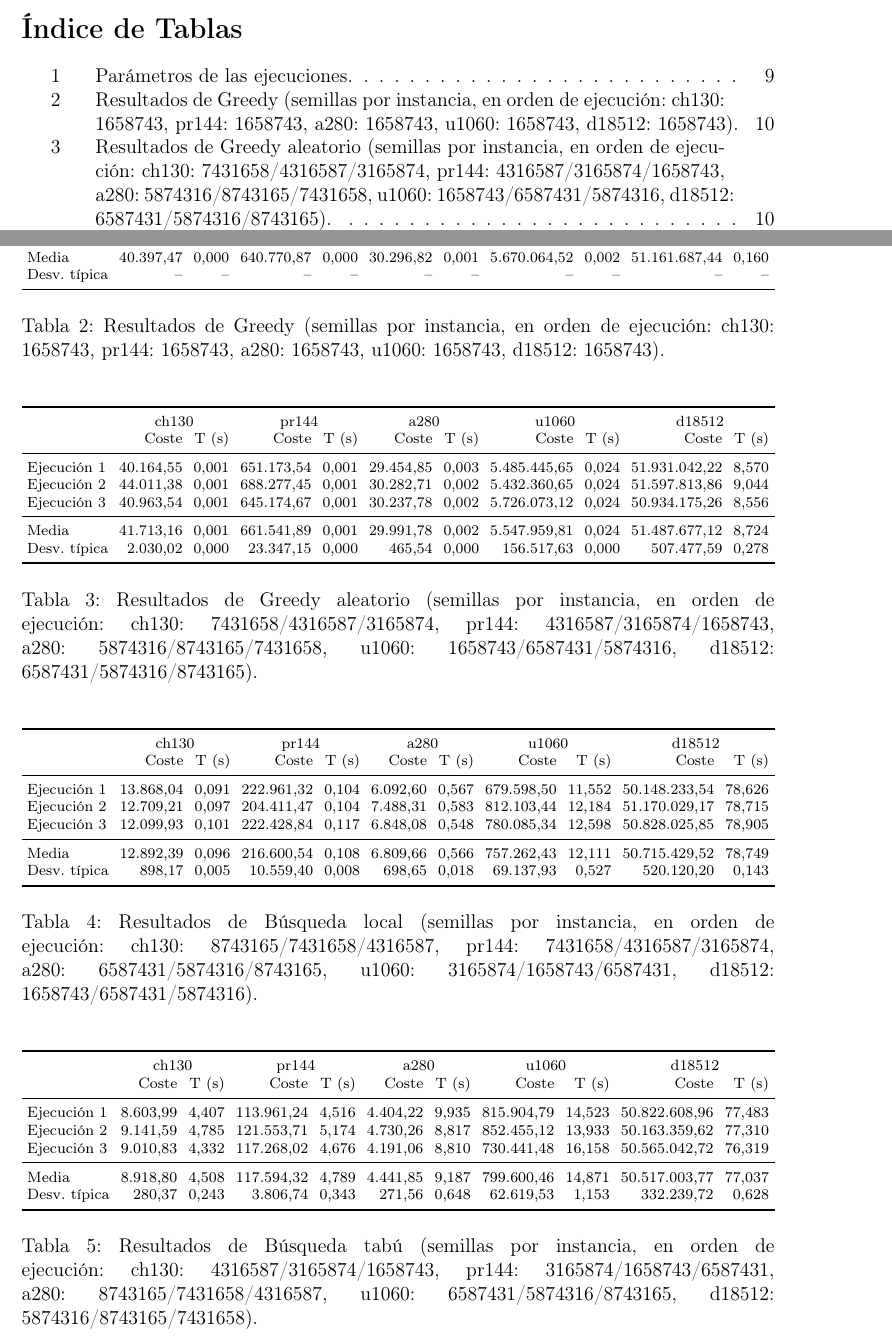
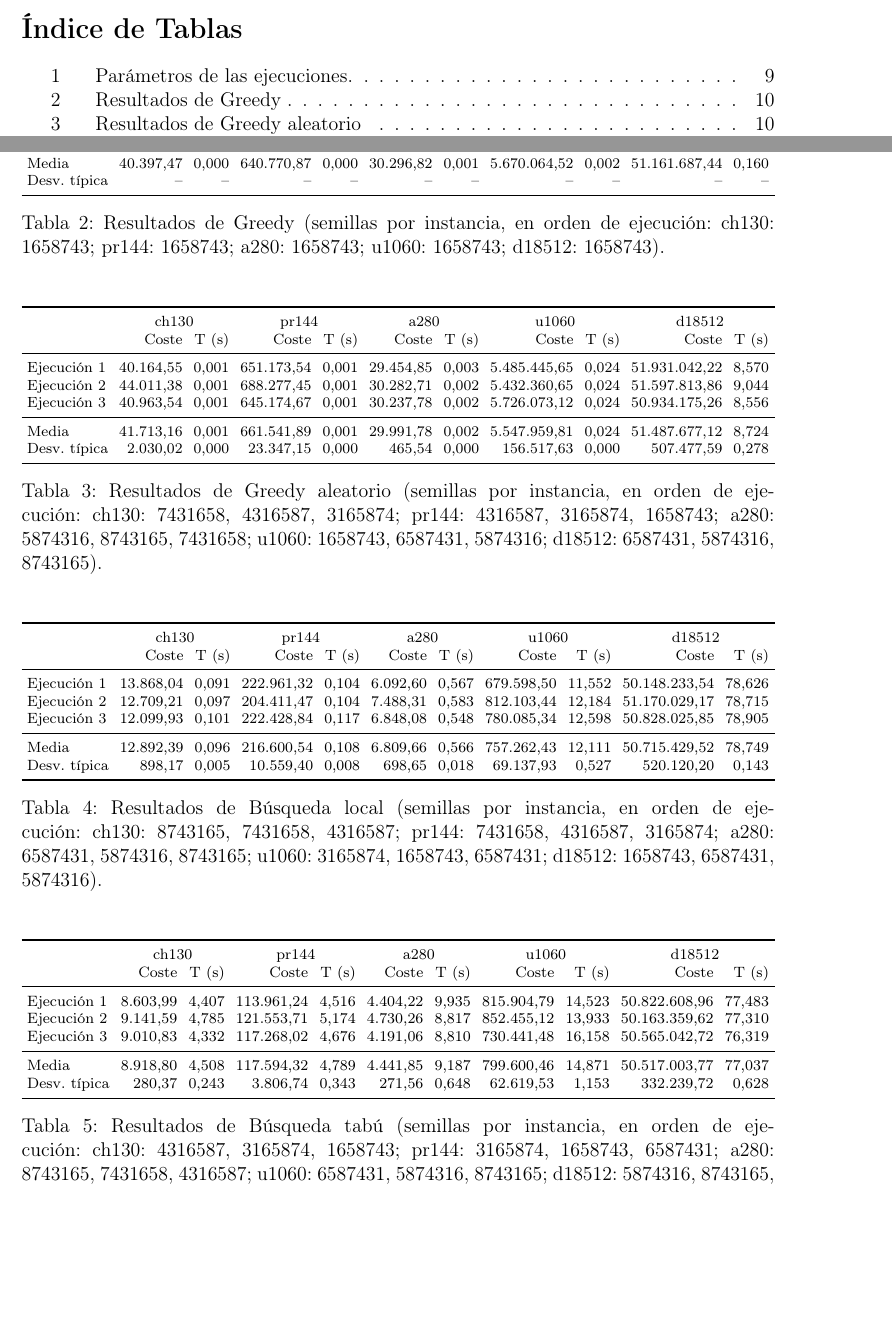
Before and after one commit to nicolas00004/Meta_1, a LaTeX document (informe/main.tex, which reads informe/tablas/tabla_b_local.tex, informe/tablas/tabla_gre.tex, informe/tablas/tabla_grea.tex): two parts of pages 3 and 11 of 19, joined at a grey line, cut so that both start at the same text, the shorter picture padded with empty space. Compiled offline with pdfLaTeX.

Commit message:
Corrige los avisos de compilación del informe
- hyperref se carga después de float y antes de algorithm, para no
  duplicar las anclas de tablas y figuras.
- La portada no crea ancla de página (evita page.1 duplicada).
- Las tablas de resultados usan un título corto en el índice de tablas
  y separan las semillas con comas para que el pie se pueda cortar.
- La tabla interna del tabú usa letra más pequeña para no salirse del
  margen.

Co-Authored-By: Claude Opus 5.5 <noreply@anthropic.com>

```diff
--- a/informe/main.tex
+++ b/informe/main.tex
@@ -8,12 +8,12 @@
 \usepackage[spanish,es-tabla,es-noshorthands]{babel}   % Idioma español ("Tabla" en vez de "Cuadro")
 \usepackage{graphicx}         % Imágenes
 \usepackage{fancyhdr}         % Encabezado y pie de página
-\usepackage[hidelinks]{hyperref}         % Hipervínculos en el índice
 \usepackage{tocloft}          % Mejor control de índices
 \usepackage{listings}
 \usepackage[table]{xcolor}    % Colores (una sola carga para evitar el "option clash")
 \usepackage{booktabs}
 \usepackage{float}
+\usepackage[hidelinks]{hyperref}  % Después de float (si no, duplica las anclas de tablas y figuras) y antes de algorithm
 \usepackage{algorithm}
 \usepackage{algpseudocode}
 \usepackage{multirow}
--- a/informe/tablas/tabla_b_local.tex
+++ b/informe/tablas/tabla_b_local.tex
@@ -15,6 +15,6 @@ Media & 12{.}892{,}39 & 0{,}096 & 216{.}600{,}54 & 0{,}108 & 6{.}809{,}66 & 0{,}
 Desv. típica & 898{,}17 & 0{,}005 & 10{.}559{,}40 & 0{,}008 & 698{,}65 & 0{,}018 & 69{.}137{,}93 & 0{,}527 & 520{.}120{,}20 & 0{,}143 \\
 \bottomrule
 \end{tabular}}
-\caption{Resultados de Búsqueda local (semillas por instancia, en orden de ejecución: ch130: 8743165/7431658/4316587, pr144: 7431658/4316587/3165874, a280: 6587431/5874316/8743165, u1060: 3165874/1658743/6587431, d18512: 1658743/6587431/5874316).}
+\caption[Resultados de Búsqueda local]{Resultados de Búsqueda local (semillas por instancia, en orden de ejecución: ch130: 8743165, 7431658, 4316587; pr144: 7431658, 4316587, 3165874; a280: 6587431, 5874316, 8743165; u1060: 3165874, 1658743, 6587431; d18512: 1658743, 6587431, 5874316).}
 \label{tab:b_local-res}
 \end{table}
--- a/informe/tablas/tabla_gre.tex
+++ b/informe/tablas/tabla_gre.tex
@@ -13,6 +13,6 @@ Media & 40{.}397{,}47 & 0{,}000 & 640{.}770{,}87 & 0{,}000 & 30{.}296{,}82 & 0{,
 Desv. típica & -- & -- & -- & -- & -- & -- & -- & -- & -- & -- \\
 \bottomrule
 \end{tabular}}
-\caption{Resultados de Greedy (semillas por instancia, en orden de ejecución: ch130: 1658743, pr144: 1658743, a280: 1658743, u1060: 1658743, d18512: 1658743).}
+\caption[Resultados de Greedy]{Resultados de Greedy (semillas por instancia, en orden de ejecución: ch130: 1658743; pr144: 1658743; a280: 1658743; u1060: 1658743; d18512: 1658743).}
 \label{tab:gre-res}
 \end{table}
--- a/informe/tablas/tabla_grea.tex
+++ b/informe/tablas/tabla_grea.tex
@@ -15,6 +15,6 @@ Media & 41{.}713{,}16 & 0{,}001 & 661{.}541{,}89 & 0{,}001 & 29{.}991{,}78 & 0{,
 Desv. típica & 2{.}030{,}02 & 0{,}000 & 23{.}347{,}15 & 0{,}000 & 465{,}54 & 0{,}000 & 156{.}517{,}63 & 0{,}000 & 507{.}477{,}59 & 0{,}278 \\
 \bottomrule
 \end{tabular}}
-\caption{Resultados de Greedy aleatorio (semillas por instancia, en orden de ejecución: ch130: 7431658/4316587/3165874, pr144: 4316587/3165874/1658743, a280: 5874316/8743165/7431658, u1060: 1658743/6587431/5874316, d18512: 6587431/5874316/8743165).}
+\caption[Resultados de Greedy aleatorio]{Resultados de Greedy aleatorio (semillas por instancia, en orden de ejecución: ch130: 7431658, 4316587, 3165874; pr144: 4316587, 3165874, 1658743; a280: 5874316, 8743165, 7431658; u1060: 1658743, 6587431, 5874316; d18512: 6587431, 5874316, 8743165).}
 \label{tab:grea-res}
 \end{table}
--- a/informe/tablas/tabla_tabu.tex
+++ b/informe/tablas/tabla_tabu.tex
@@ -15,6 +15,6 @@ Media & 8{.}918{,}80 & 4{,}508 & 117{.}594{,}32 & 4{,}789 & 4{.}441{,}85 & 9{,}1
 Desv. típica & 280{,}37 & 0{,}243 & 3{.}806{,}74 & 0{,}343 & 271{,}56 & 0{,}648 & 62{.}619{,}53 & 1{,}153 & 332{.}239{,}72 & 0{,}628 \\
 \bottomrule
 \end{tabular}}
-\caption{Resultados de Búsqueda tabú (semillas por instancia, en orden de ejecución: ch130: 4316587/3165874/1658743, pr144: 3165874/1658743/6587431, a280: 8743165/7431658/4316587, u1060: 6587431/5874316/8743165, d18512: 5874316/8743165/7431658).}
+\caption[Resultados de Búsqueda tabú]{Resultados de Búsqueda tabú (semillas por instancia, en orden de ejecución: ch130: 4316587, 3165874, 1658743; pr144: 3165874, 1658743, 6587431; a280: 8743165, 7431658, 4316587; u1060: 6587431, 5874316, 8743165; d18512: 5874316, 8743165, 7431658).}
 \label{tab:tabu-res}
 \end{table}
```
Also changed, not shown: informe/tablas/tabla_tabu_interna.tex (+1 -1 lines), informe/main.tex (2 more changed lines), 1 other file.
